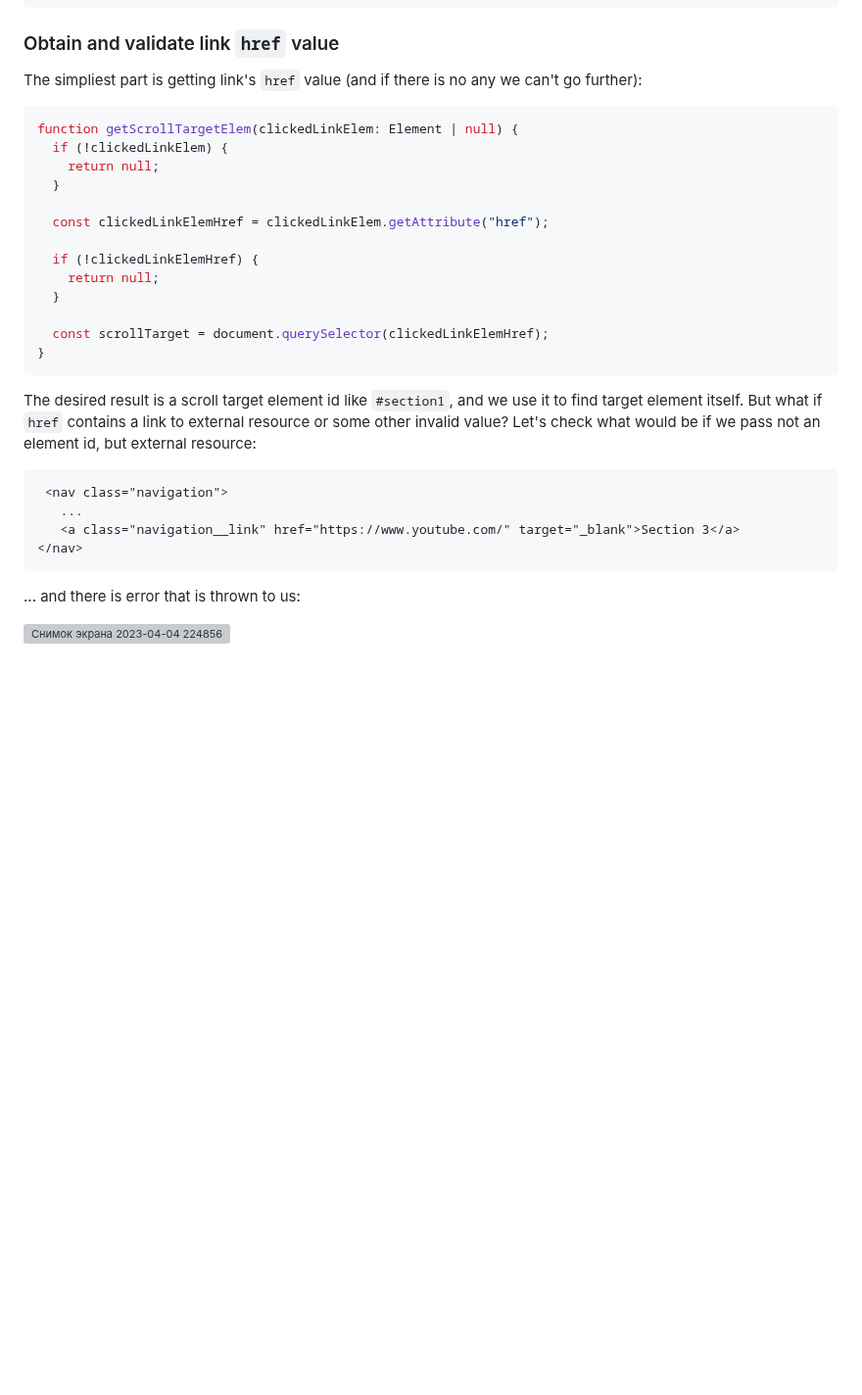
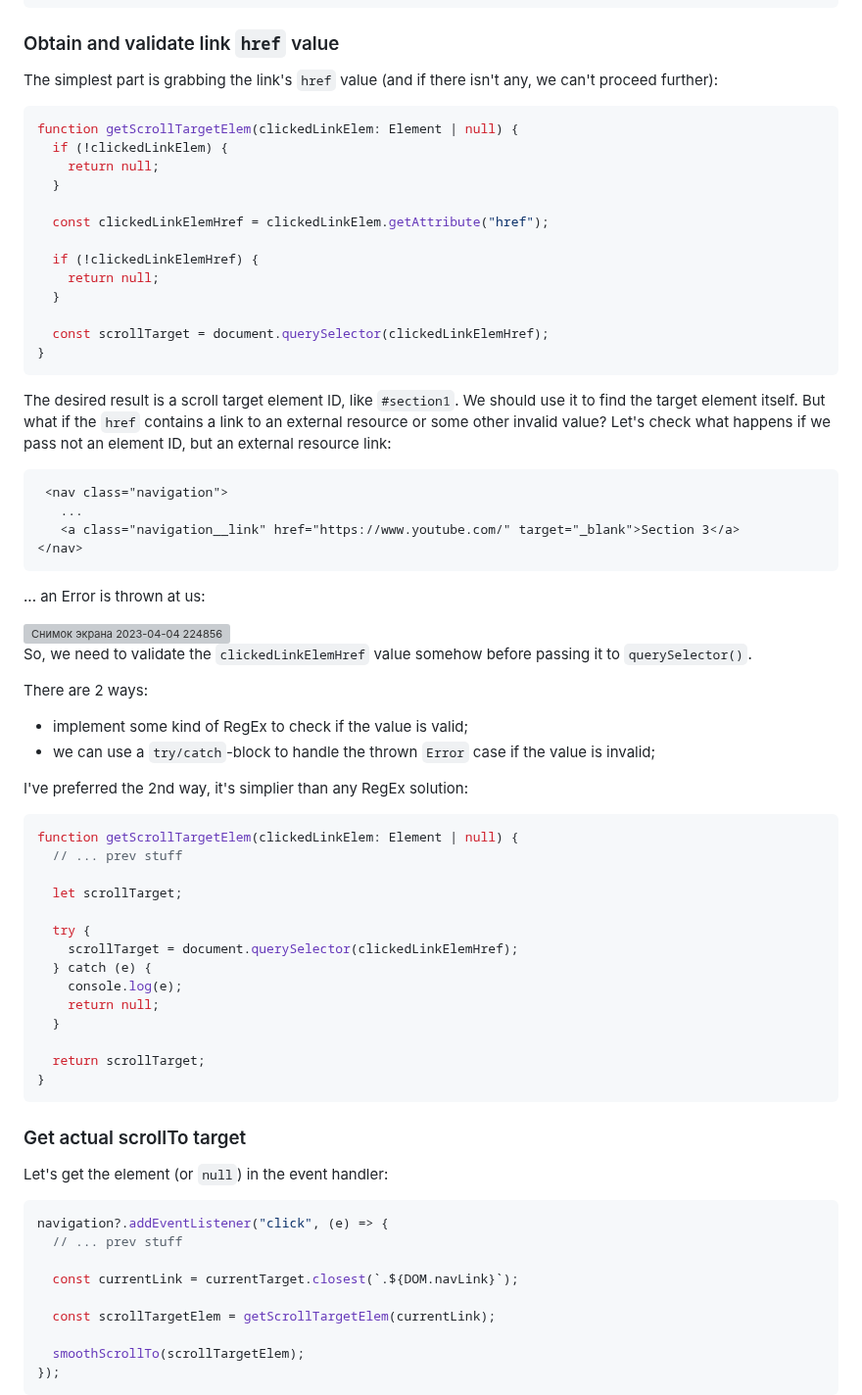
Before and after one commit to xfides/smoothScrollTo-concept, a Markdown page: README.md, the part around the change. Shown at 98% size. GitHub-like rendering; blank space fills up the shorter version; grey boxes are pictures that could not be loaded.

````diff
--- a/README.md
+++ b/README.md
@@ -84,7 +84,7 @@ function getScrollTargetElem(clickedLinkElem: Element | null) {
 
 ### Obtain and validate link `href` value
 
-The simpliest part is getting link's `href` value (and if there is no any we can't go further):
+The simplest part is grabbing the link's `href` value (and if there isn't any, we can't proceed further):
 
 ```js
 function getScrollTargetElem(clickedLinkElem: Element | null) {
@@ -101,8 +101,7 @@ function getScrollTargetElem(clickedLinkElem: Element | null) {
   const scrollTarget = document.querySelector(clickedLinkElemHref);
 }
 ```
-
-The desired result is a scroll target element id like `#section1`, and we use it to find target element itself. But what if `href` contains a link to external resource or some other invalid value? Let's check what would be if we pass not an element id, but external resource:
+The desired result is a scroll target element ID, like `#section1`. We should use it to find the target element itself. But what if the `href` contains a link to an external resource or some other invalid value? Let's check what happens if we pass not an element ID, but an external resource link:
 
 ```html
  <nav class="navigation">
@@ -111,6 +110,48 @@ The desired result is a scroll target element id like `#section1`, and we use it
 </nav>
 ```
 
-... and there is error that is thrown to us:
+... an Error is thrown at us:
 
 <img width="459" alt="Снимок экрана 2023-04-04 224856" src="https://user-images.githubusercontent.com/52240221/229903871-64d07466-1530-47d3-a439-fadc2c5086cf.png">
+
+So, we need to validate the `clickedLinkElemHref` value somehow before passing it to `querySelector()`.
+
+There are 2 ways:
+
+* implement some kind of RegEx to check if the value is valid;
+* we can use a `try/catch`-block to handle the thrown `Error` case if the value is invalid;
+
+I've preferred the 2nd way, it's simplier than any RegEx solution:
+
+```js
+function getScrollTargetElem(clickedLinkElem: Element | null) {
+  // ... prev stuff
+
+  let scrollTarget;
+
+  try {
+    scrollTarget = document.querySelector(clickedLinkElemHref);
+  } catch (e) {
+    console.log(e);
+    return null;
+  }
+
+  return scrollTarget;
+}
+```
+
+### Get actual scrollTo target
+
+Let's get the element (or `null`) in the event handler:
+
+```js
+navigation?.addEventListener("click", (e) => {
+  // ... prev stuff
+
+  const currentLink = currentTarget.closest(`.${DOM.navLink}`);
+
+  const scrollTargetElem = getScrollTargetElem(currentLink);
+
+  smoothScrollTo(scrollTargetElem);
+});
+```
````
